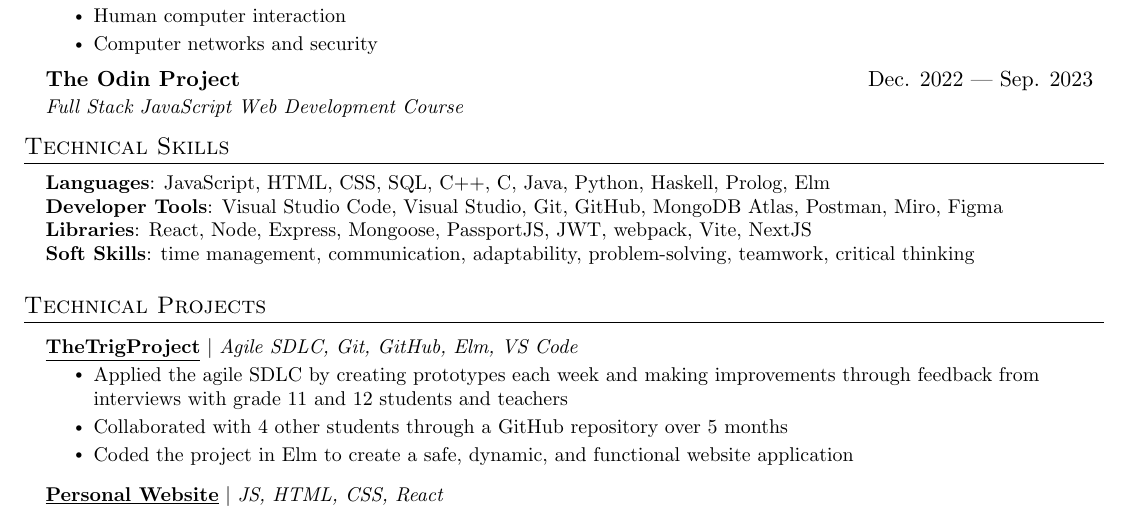
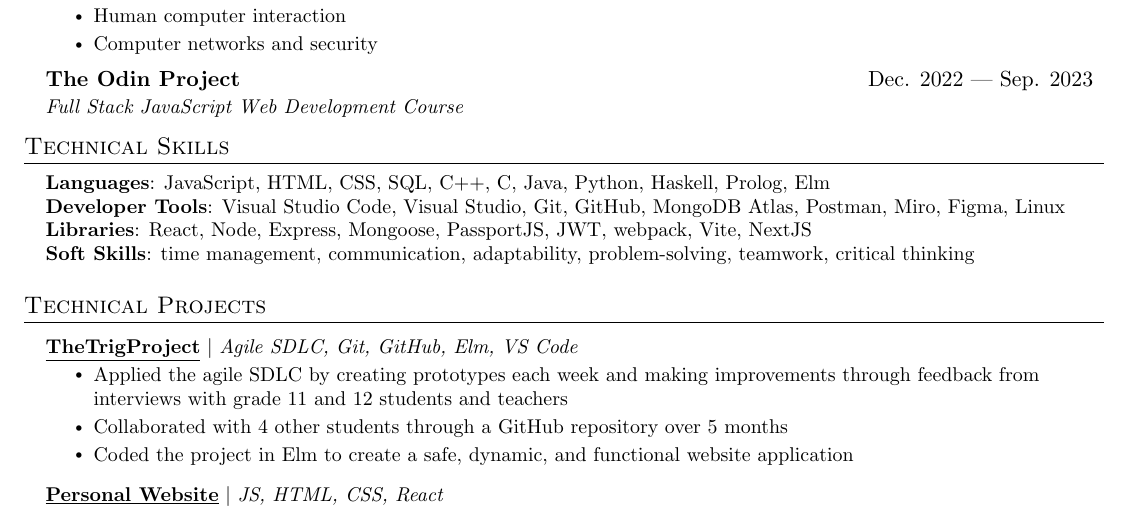
Before and after one commit to geon-youn/resume, a LaTeX document (Geon Youn - Student Intern.tex): part of the page, cut so that both start at the same text. Compiled offline with pdfLaTeX.

Commit message:
add linux

```diff
--- a/Geon Youn - Student Intern.tex
+++ b/Geon Youn - Student Intern.tex
@@ -140,7 +140,7 @@
 	\small{\item{
 		            \textbf{Languages}{: JavaScript, HTML, CSS, SQL, C++, C, Java, Python, Haskell,
 			            Prolog, Elm} \\
-		            \textbf{Developer Tools}{: Visual Studio Code, Visual Studio, Git, GitHub, MongoDB Atlas, Postman, Miro, Figma} \\
+		            \textbf{Developer Tools}{: Visual Studio Code, Visual Studio, Git, GitHub, MongoDB Atlas, Postman, Miro, Figma, Linux} \\
 		            \textbf{Libraries}{: React, Node, Express, Mongoose, PassportJS, JWT, webpack, Vite, NextJS} \\
 		            \textbf{Soft Skills}{: time management,
 			            communication, adaptability,
```
Also changed, not shown: Geon Youn - Full Stack Developer.pdf (deleted), Geon Youn - Student Intern.pdf.
